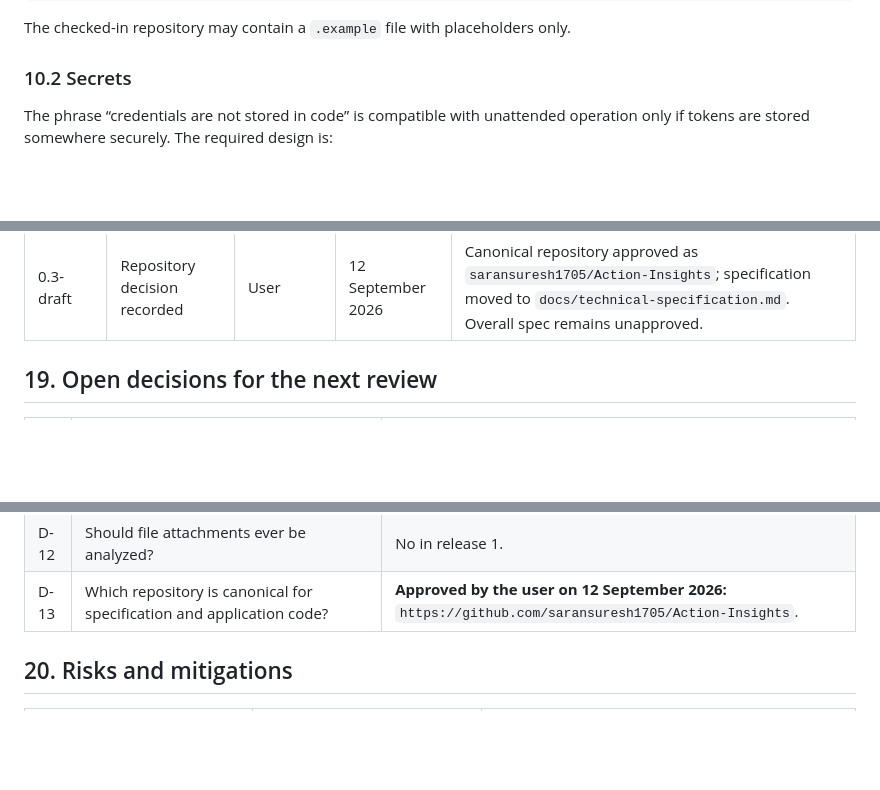
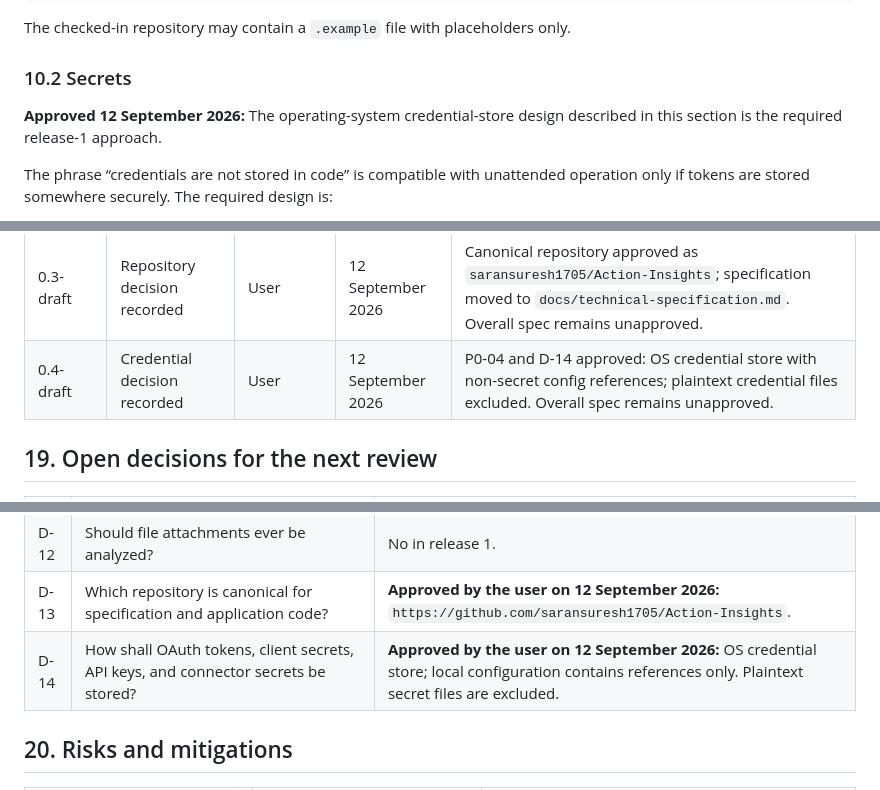
Before and after one commit to saransuresh1705/Action-Insights, a Markdown page: docs/technical-specification.md, 3 parts joined by grey strips. GitHub-like rendering; blank space fills up the shorter version.

```diff
--- a/docs/technical-specification.md
+++ b/docs/technical-specification.md
@@ -486,6 +486,8 @@ The checked-in repository may contain a `.example` file with placeholders only.
 
 ### 10.2 Secrets
 
+**Approved 12 September 2026:** The operating-system credential-store design described in this section is the required release-1 approach.
+
 The phrase “credentials are not stored in code” is compatible with unattended operation only if tokens are stored somewhere securely. The required design is:
 
 - Configuration stores credential **references**, not secret values.
@@ -771,6 +775,7 @@ Suggested approval record:
 | 0.1-draft | Pending | — | — | Initial draft |
 | 0.2-draft | Partial decision recorded | User | 12 September 2026 | D-04 approved: TypeScript on Node.js for service and browser code. UR-03 feasibility research incorporated; overall spec remains unapproved. |
 | 0.3-draft | Repository decision recorded | User | 12 September 2026 | Canonical repository approved as `saransuresh1705/Action-Insights`; specification moved to `docs/technical-specification.md`. Overall spec remains unapproved. |
+| 0.4-draft | Credential decision recorded | User | 12 September 2026 | P0-04 and D-14 approved: OS credential store with non-secret config references; plaintext credential files excluded. Overall spec remains unapproved. |
 
 ## 19. Open decisions for the next review
 
@@ -789,6 +794,7 @@ Suggested approval record:
 | D-11 | Which connector should be implemented first? | Jira read-only, then GitHub and Confluence; SharePoint after enterprise auth feasibility. |
 | D-12 | Should file attachments ever be analyzed? | No in release 1. |
 | D-13 | Which repository is canonical for specification and application code? | **Approved by the user on 12 September 2026:** `https://github.com/saransuresh1705/Action-Insights`. |
+| D-14 | How shall OAuth tokens, client secrets, API keys, and connector secrets be stored? | **Approved by the user on 12 September 2026:** OS credential store; local configuration contains references only. Plaintext secret files are excluded. |
 
 ## 20. Risks and mitigations
 
```
Also changed, not shown: other parts of docs/technical-specification.md (+5 -3 lines).
